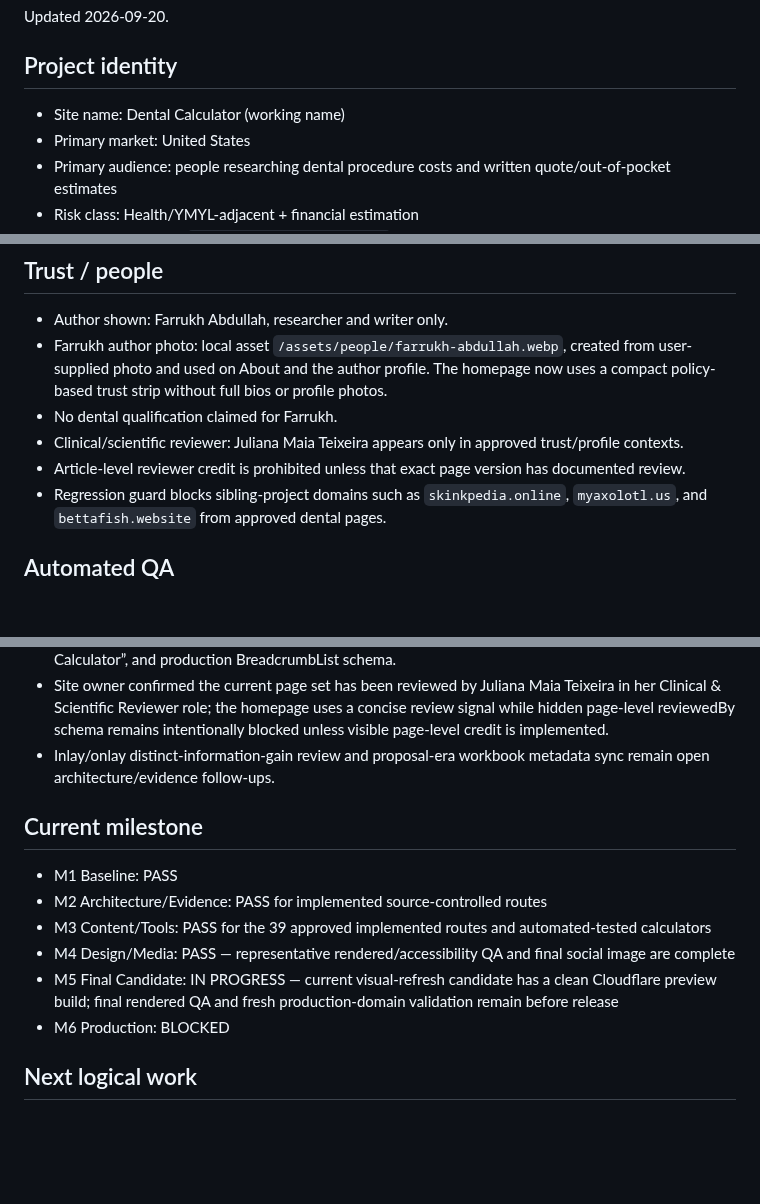
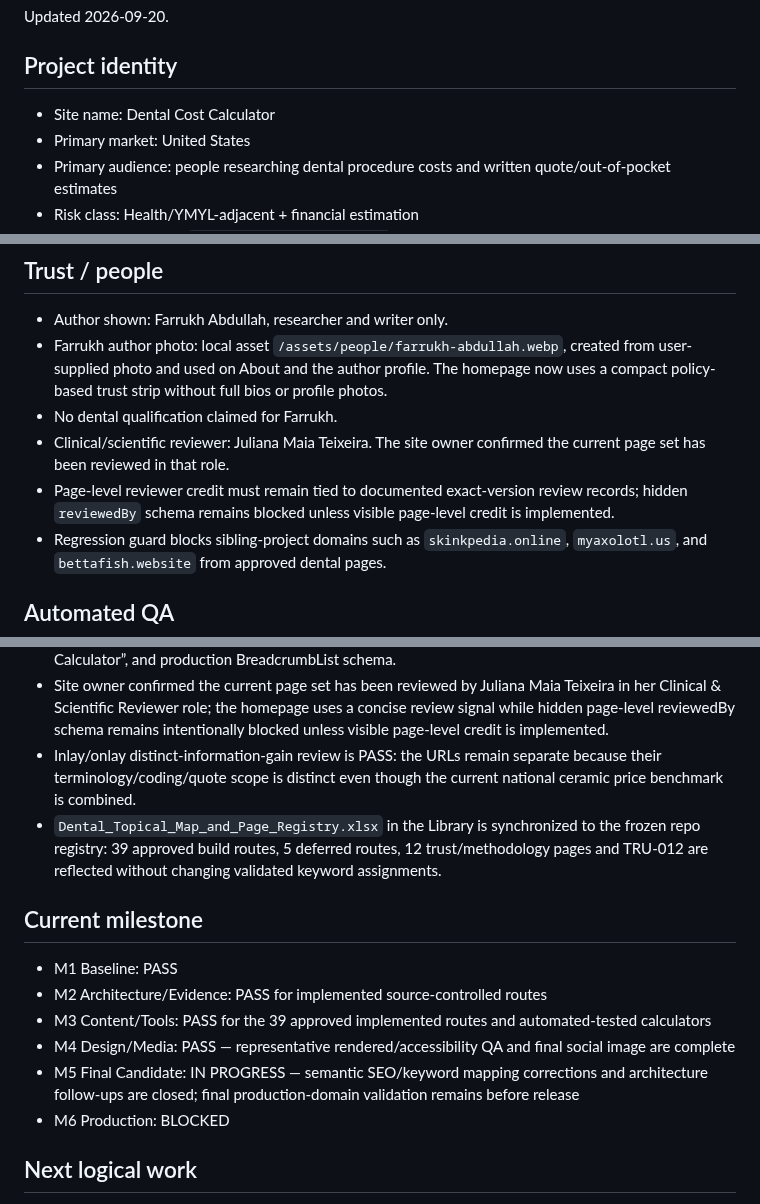
Before and after one commit to yes155/Dental-Calculator, a Markdown page: PROJECT-STATE.md, 3 parts joined by grey strips. GitHub-like rendering; blank space fills up the shorter version.

Commit message:
docs: close semantic audit and workbook sync follow-ups

```diff
--- a/PROJECT-STATE.md
+++ b/PROJECT-STATE.md
@@ -3,7 +3,7 @@
 Updated 2026-09-20.
 
 ## Project identity
-- Site name: Dental Calculator (working name)
+- Site name: Dental Cost Calculator
 - Primary market: United States
 - Primary audience: people researching dental procedure costs and written quote/out-of-pocket estimates
 - Risk class: Health/YMYL-adjacent + financial estimation
@@ -85,8 +85,8 @@ Common controls:
 - Author shown: Farrukh Abdullah, researcher and writer only.
 - Farrukh author photo: local asset `/assets/people/farrukh-abdullah.webp`, created from user-supplied photo and used on About and the author profile. The homepage now uses a compact policy-based trust strip without full bios or profile photos.
 - No dental qualification claimed for Farrukh.
-- Clinical/scientific reviewer: Juliana Maia Teixeira appears only in approved trust/profile contexts.
-- Article-level reviewer credit is prohibited unless that exact page version has documented review.
+- Clinical/scientific reviewer: Juliana Maia Teixeira. The site owner confirmed the current page set has been reviewed in that role.
+- Page-level reviewer credit must remain tied to documented exact-version review records; hidden `reviewedBy` schema remains blocked unless visible page-level credit is implemented.
 - Regression guard blocks sibling-project domains such as `skinkpedia.online`, `myaxolotl.us`, and `bettafish.website` from approved dental pages.
 
 ## Automated QA
@@ -131,14 +131,15 @@ Latest validated CI: **Prelaunch QA run #464 — SUCCESS** at `4a96515e34ea3a2d9
 - Semantic SEO / keyword-mapping audit completed against the approved topical map and current source. Keyword ownership remains frozen; no new modifier URLs were added.
 - Semantic correction batch implemented: evidence-aligned homepage predicate, explicit uninsured-intent responses on canonical owners, dental-plate synonym coverage on dentures, contextual methodology/insurance links, unified related-page wording, canonical site name “Dental Cost Calculator”, and production BreadcrumbList schema.
 - Site owner confirmed the current page set has been reviewed by Juliana Maia Teixeira in her Clinical & Scientific Reviewer role; the homepage uses a concise review signal while hidden page-level reviewedBy schema remains intentionally blocked unless visible page-level credit is implemented.
-- Inlay/onlay distinct-information-gain review and proposal-era workbook metadata sync remain open architecture/evidence follow-ups.
+- Inlay/onlay distinct-information-gain review is PASS: the URLs remain separate because their terminology/coding/quote scope is distinct even though the current national ceramic price benchmark is combined.
+- `Dental_Topical_Map_and_Page_Registry.xlsx` in the Library is synchronized to the frozen repo registry: 39 approved build routes, 5 deferred routes, 12 trust/methodology pages and TRU-012 are reflected without changing validated keyword assignments.
 
 ## Current milestone
 - M1 Baseline: PASS
 - M2 Architecture/Evidence: PASS for implemented source-controlled routes
 - M3 Content/Tools: PASS for the 39 approved implemented routes and automated-tested calculators
 - M4 Design/Media: PASS — representative rendered/accessibility QA and final social image are complete
-- M5 Final Candidate: IN PROGRESS — current visual-refresh candidate has a clean Cloudflare preview build; final rendered QA and fresh production-domain validation remain before release
+- M5 Final Candidate: IN PROGRESS — semantic SEO/keyword mapping corrections and architecture follow-ups are closed; final production-domain validation remains before release
 - M6 Production: BLOCKED
 
 ## Next logical work
```
Also changed, not shown: other parts of PROJECT-STATE.md (+1 -1 lines).
